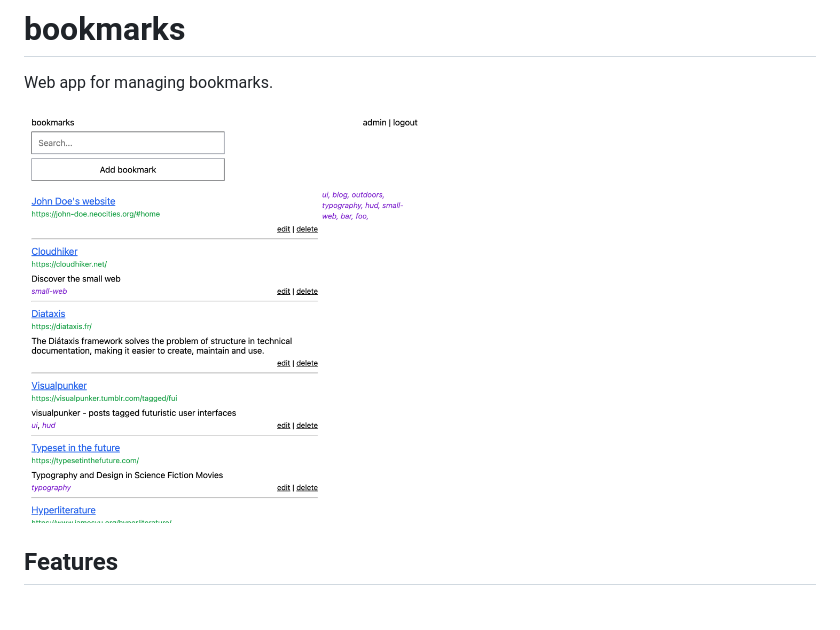
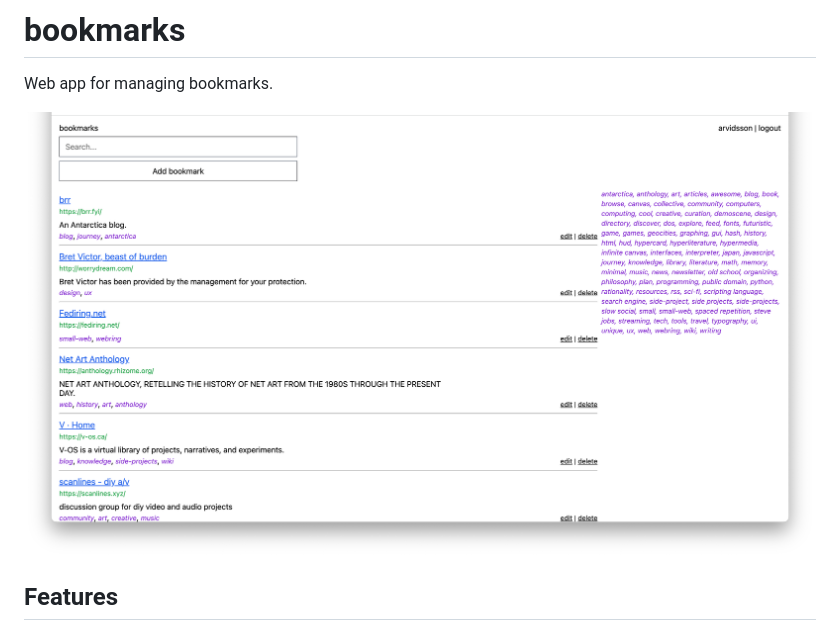
Before and after one commit to arvidsson/bookmarks, a Markdown page: README.md, the part around the change. Drawn GitHub-style; pictures changed too: screenshot.png.

Commit message:
updated screenshot

```diff
--- a/README.md
+++ b/README.md
@@ -2,7 +2,7 @@
 
 Web app for managing bookmarks.
 
-<img src="screenshot.png" width=400 style="border: solid black 1px">
+<img src="screenshot.png" width=800 style="border: solid black 1px">
 
 ## Features
 
```
